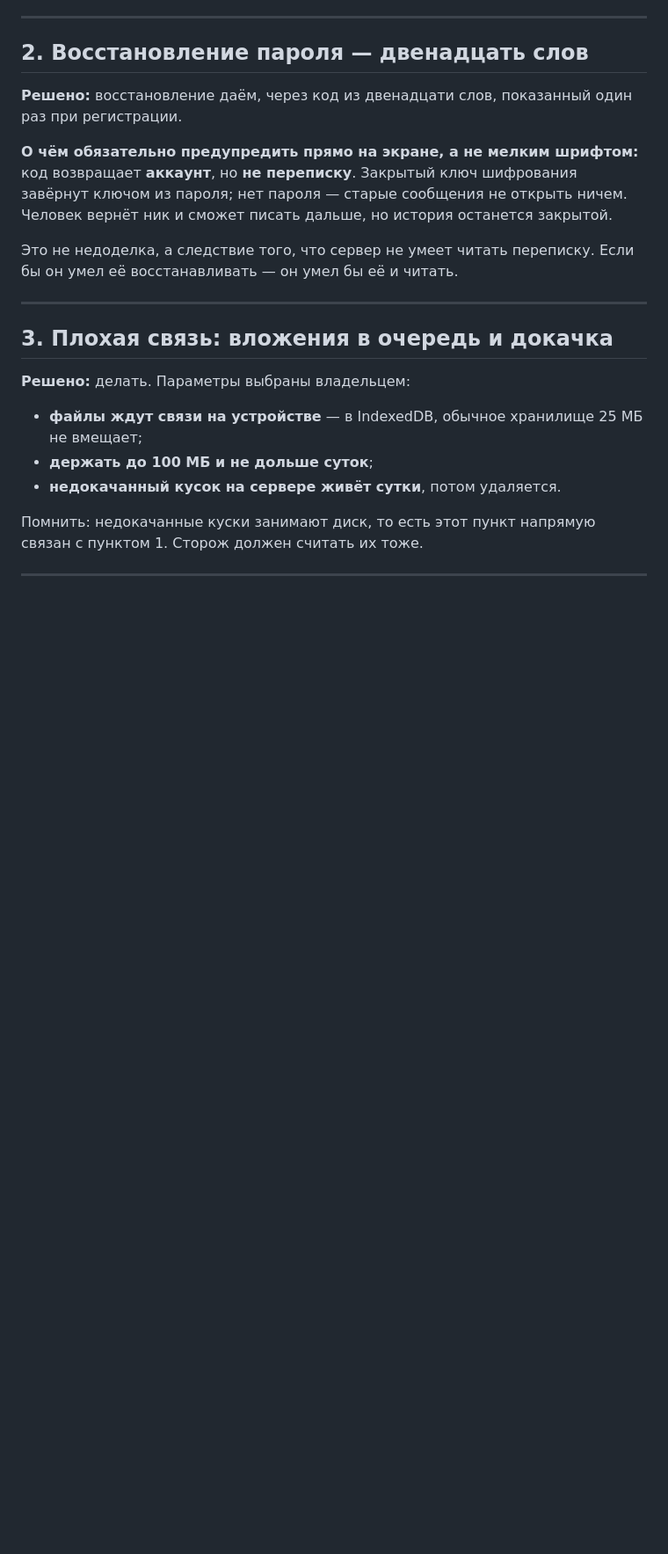
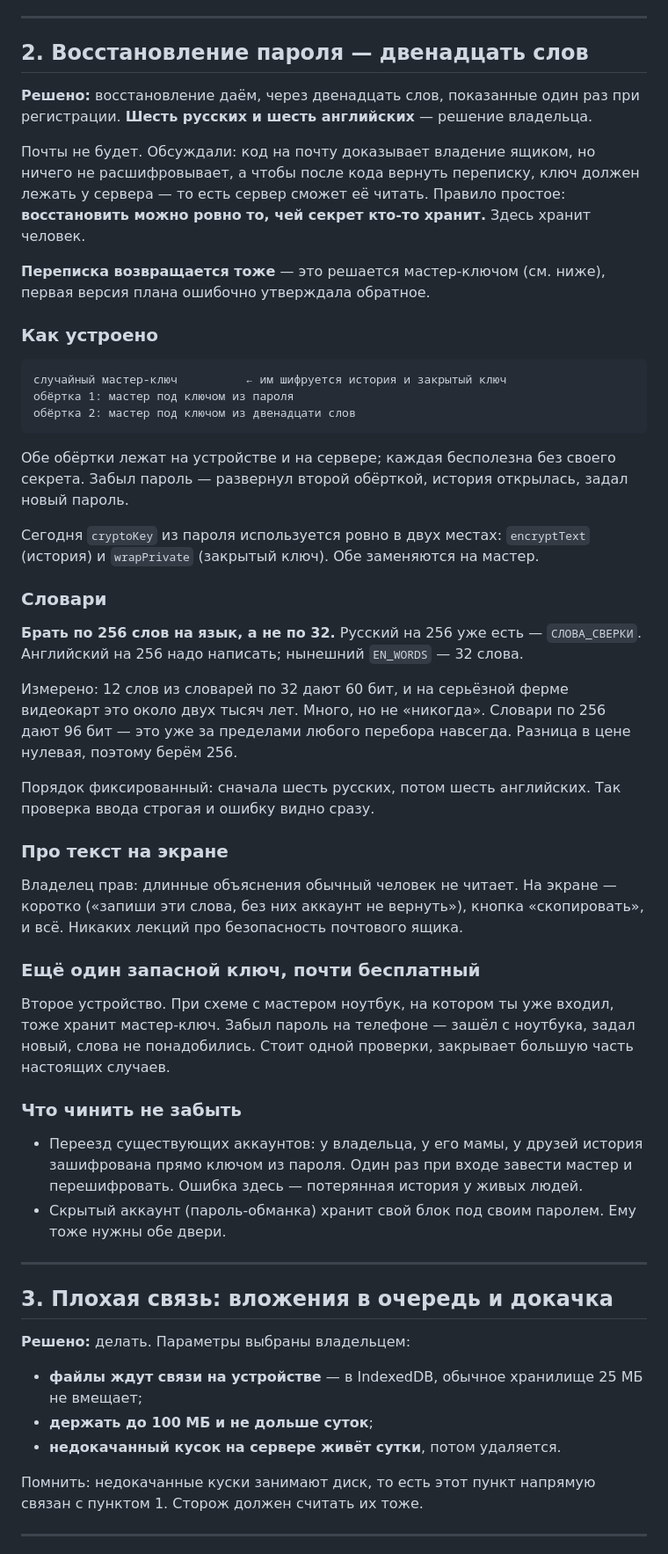
Before and after one commit to vesninvladislav1-web/Void, a Markdown page: ПЛАН.md, the part around the change. Shown at 88% size. GitHub-like rendering; blank space fills up the shorter version.

Commit message:
План: восстановление — двенадцать слов, шесть русских и шесть английских
Почту обсудили и отклонили: код из письма доказывает владение ящиком, но
ничего не расшифровывает, а чтобы после него вернуть переписку, ключ должен
лежать у сервера — то есть сервер сможет её читать.

Исправлено моё же утверждение из первой версии плана: переписка
восстанавливается тоже. Решается мастер-ключом с двумя обёртками — под
паролем и под фразой. Сегодня ключ из пароля используется ровно в двух
местах, обе заменяются на мастер.

Словари берём по 256 слов, а не по 32. Измерено: 12 слов из словарей по 32
дают 60 бит, на ферме видеокарт это около двух тысяч лет — много, но не
«никогда». По 256 выходит 96 бит, за пределами любого перебора. Разница в
цене нулевая. Русский словарь на 256 уже есть, английский надо написать.

Записано и то, что владелец сказал про текст: длинных объяснений про
безопасность почтового ящика на экране не будет, обычный человек их не
читает.

Кода по-прежнему не трогал.

Co-Authored-By: Claude Opus 5 <noreply@anthropic.com>
Claude-Session: https://claude.ai/code/session_0169f3km9yLVE2pk8JGXmXEc

````diff
--- a/ПЛАН.md
+++ b/ПЛАН.md
@@ -28,16 +28,65 @@
 
 ## 2. Восстановление пароля — двенадцать слов
 
-**Решено:** восстановление даём, через код из двенадцати слов, показанный один
-раз при регистрации.
+**Решено:** восстановление даём, через двенадцать слов, показанные один раз при
+регистрации. **Шесть русских и шесть английских** — решение владельца.
 
-**О чём обязательно предупредить прямо на экране, а не мелким шрифтом:**
-код возвращает **аккаунт**, но **не переписку**. Закрытый ключ шифрования
-завёрнут ключом из пароля; нет пароля — старые сообщения не открыть ничем.
-Человек вернёт ник и сможет писать дальше, но история останется закрытой.
+Почты не будет. Обсуждали: код на почту доказывает владение ящиком, но ничего
+не расшифровывает, а чтобы после кода вернуть переписку, ключ должен лежать у
+сервера — то есть сервер сможет её читать. Правило простое: **восстановить
+можно ровно то, чей секрет кто-то хранит.** Здесь хранит человек.
 
-Это не недоделка, а следствие того, что сервер не умеет читать переписку. Если
-бы он умел её восстанавливать — он умел бы её и читать.
+**Переписка возвращается тоже** — это решается мастер-ключом (см. ниже), первая
+версия плана ошибочно утверждала обратное.
+
+### Как устроено
+
+```
+случайный мастер-ключ          ← им шифруется история и закрытый ключ
+обёртка 1: мастер под ключом из пароля
+обёртка 2: мастер под ключом из двенадцати слов
+```
+
+Обе обёртки лежат на устройстве и на сервере; каждая бесполезна без своего
+секрета. Забыл пароль — развернул второй обёрткой, история открылась, задал
+новый пароль.
+
+Сегодня `cryptoKey` из пароля используется ровно в двух местах: `encryptText`
+(история) и `wrapPrivate` (закрытый ключ). Обе заменяются на мастер.
+
+### Словари
+
+**Брать по 256 слов на язык, а не по 32.** Русский на 256 уже есть —
+`СЛОВА_СВЕРКИ`. Английский на 256 надо написать; нынешний `EN_WORDS` — 32 слова.
+
+Измерено: 12 слов из словарей по 32 дают 60 бит, и на серьёзной ферме видеокарт
+это около двух тысяч лет. Много, но не «никогда». Словари по 256 дают 96 бит —
+это уже за пределами любого перебора навсегда. Разница в цене нулевая, поэтому
+берём 256.
+
+Порядок фиксированный: сначала шесть русских, потом шесть английских. Так
+проверка ввода строгая и ошибку видно сразу.
+
+### Про текст на экране
+
+Владелец прав: длинные объяснения обычный человек не читает. На экране — коротко
+(«запиши эти слова, без них аккаунт не вернуть»), кнопка «скопировать», и всё.
+Никаких лекций про безопасность почтового ящика.
+
+### Ещё один запасной ключ, почти бесплатный
+
+Второе устройство. При схеме с мастером ноутбук, на котором ты уже входил, тоже
+хранит мастер-ключ. Забыл пароль на телефоне — зашёл с ноутбука, задал новый,
+слова не понадобились. Стоит одной проверки, закрывает большую часть настоящих
+случаев.
+
+### Что чинить не забыть
+
+- Переезд существующих аккаунтов: у владельца, у его мамы, у друзей история
+  зашифрована прямо ключом из пароля. Один раз при входе завести мастер и
+  перешифровать. Ошибка здесь — потерянная история у живых людей.
+- Скрытый аккаунт (пароль-обманка) хранит свой блок под своим паролем. Ему тоже
+  нужны обе двери.
 
 ---
 
````
